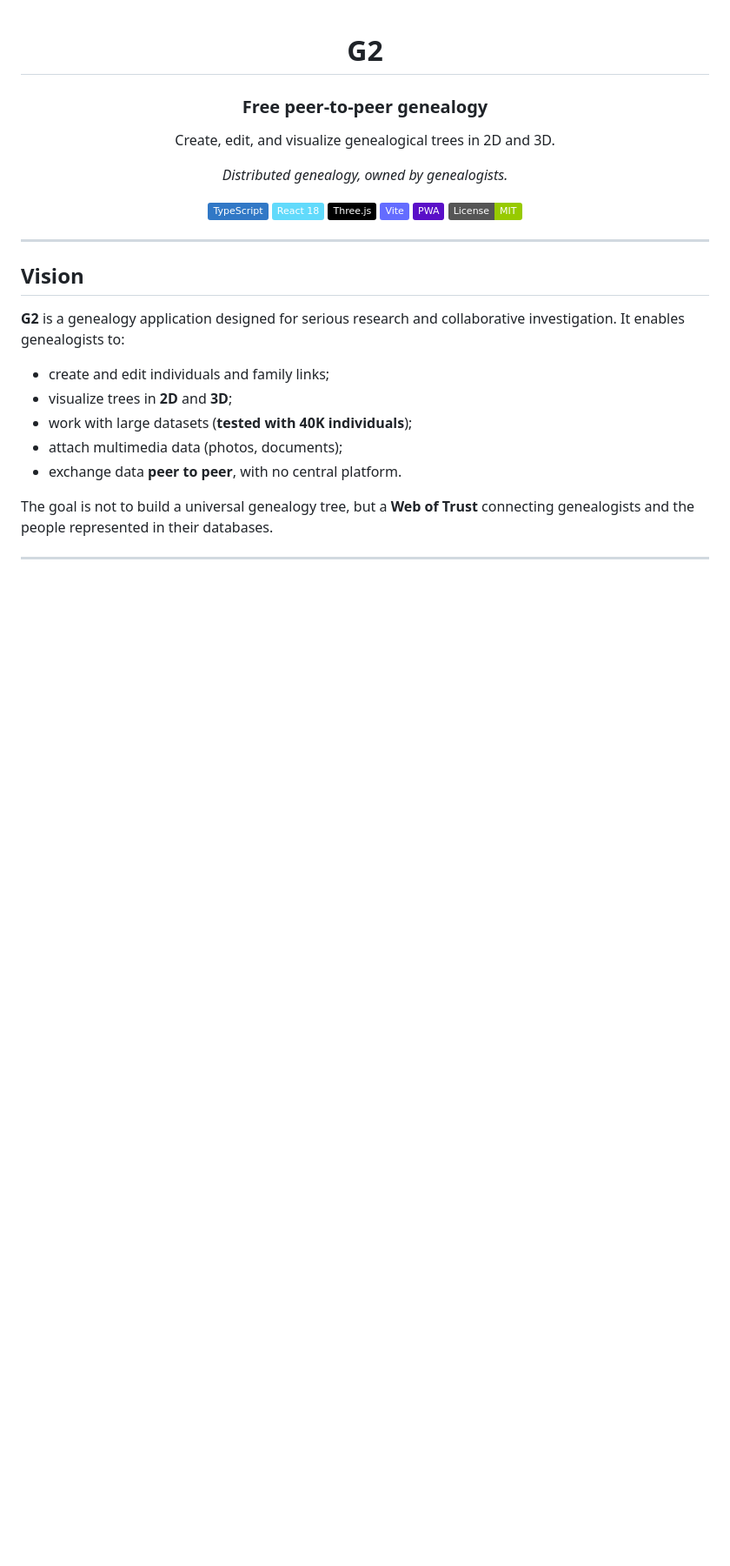
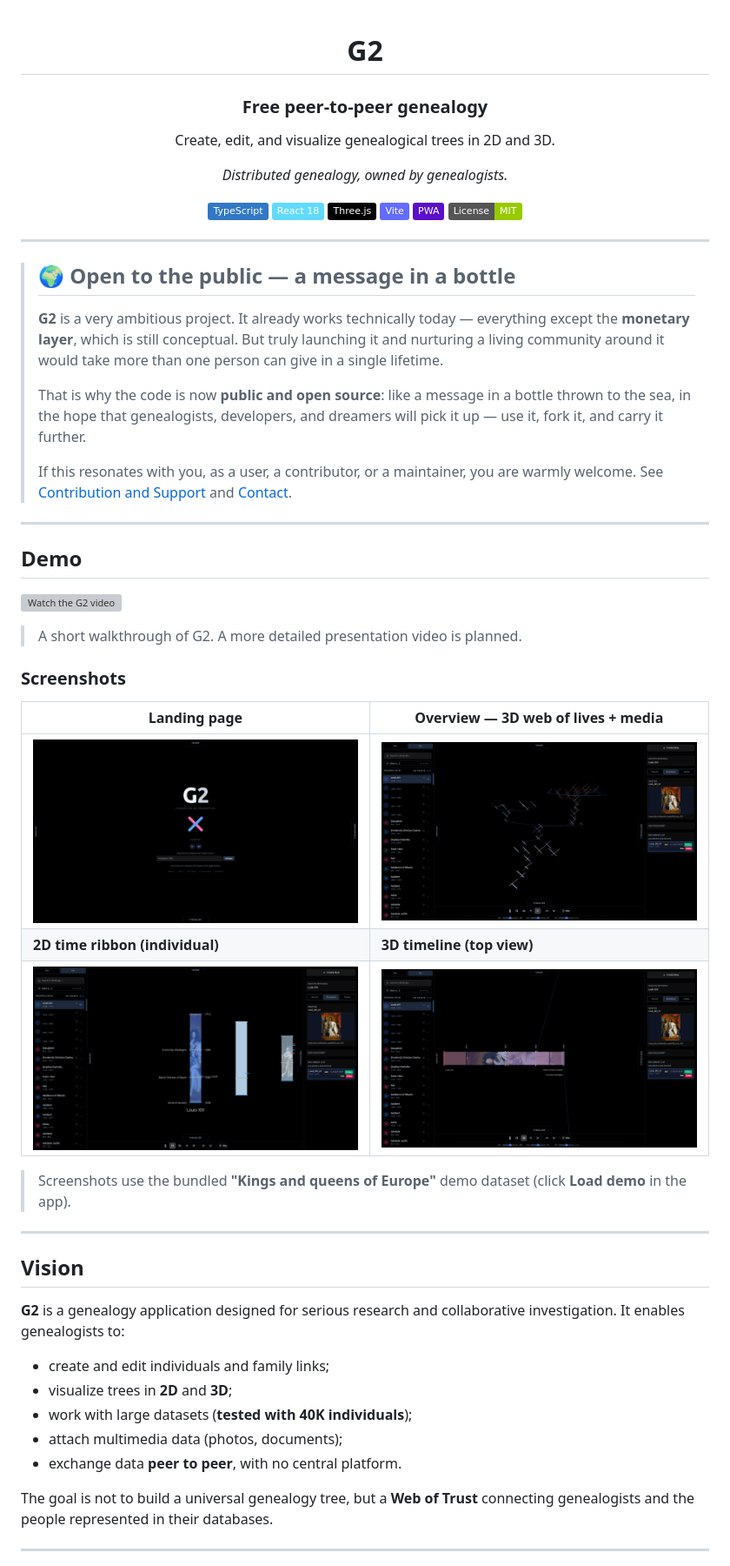
Before and after one commit to OAuber/G2, a Markdown page: README.md, the part around one of its changes. Shown at 87% size. Drawn GitHub-style; pictures changed too: screenshots/01-landing.png (added), screenshots/02-overview-3d.png (added), screenshots/03-2d-ribbon.png (added); badges without logos; blank space fills up the shorter version; grey boxes are pictures that could not be loaded.

Commit message:
docs(readme): open to public, add demo video, screenshots, call for contributors
Co-authored-by: Cursor <cursoragent@cursor.com>

```diff
--- a/README.md
+++ b/README.md
@@ -16,6 +16,34 @@ Create, edit, and visualize genealogical trees in 2D and 3D.
 [![License: MIT](https://img.shields.io/badge/License-MIT-green.svg)](#license)
 
 </div>
+
+---
+
+> ## 🌍 Open to the public — a message in a bottle
+>
+> **G2** is a very ambitious project. It already works technically today — everything except the **monetary layer**, which is still conceptual. But truly launching it and nurturing a living community around it would take more than one person can give in a single lifetime.
+>
+> That is why the code is now **public and open source**: like a message in a bottle thrown to the sea, in the hope that genealogists, developers, and dreamers will pick it up — use it, fork it, and carry it further.
+>
+> If this resonates with you, as a user, a contributor, or a maintainer, you are warmly welcome. See [Contribution and Support](#contribution-and-support) and [Contact](#contact).
+
+---
+
+## Demo
+
+[![Watch the G2 video](https://img.youtube.com/vi/LLUBJom_JL0/hqdefault.jpg)](https://youtu.be/LLUBJom_JL0)
+
+> A short walkthrough of G2. A more detailed presentation video is planned.
+
+### Screenshots
+
+| Landing page | Overview — 3D web of lives + media |
+|---|---|
+| [![G2 landing page](screenshots/01-landing.png)](screenshots/01-landing.png) | [![G2 overview with 3D scene and photo](screenshots/02-overview-3d.png)](screenshots/02-overview-3d.png) |
+| **2D time ribbon (individual)** | **3D timeline (top view)** |
+| [![2D time ribbon of an individual lifespan](screenshots/03-2d-ribbon.png)](screenshots/03-2d-ribbon.png) | [![3D timeline top view of life ribbons](screenshots/04-3d-top.png)](screenshots/04-3d-top.png) |
+
+> Screenshots use the bundled **"Kings and queens of Europe"** demo dataset (click **Load demo** in the app).
 
 ---
 
```
Also changed, not shown: other parts of README.md (+12 -5 lines).
